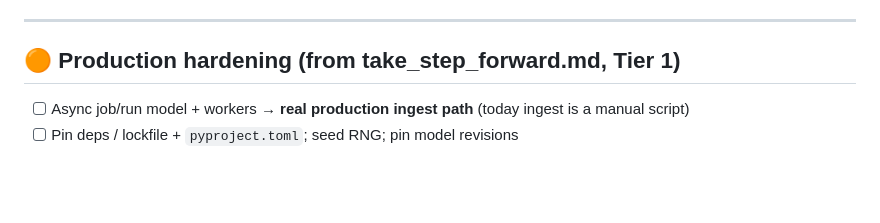
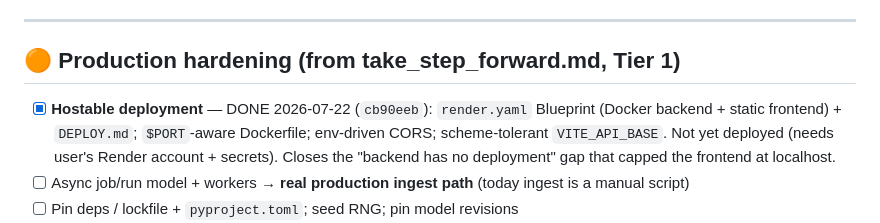
Before and after one commit to iamnishaant/ESGenuine, a Markdown page: TODO.md, the part around the change. GitHub-like rendering; blank space fills up the shorter version.

Commit message:
docs(todo): mark hostable-deployment done (render.yaml + DEPLOY.md)
Co-Authored-By: Claude Opus 4.8 <noreply@anthropic.com>

```diff
--- a/TODO.md
+++ b/TODO.md
@@ -110,6 +110,7 @@
 ---
 
 ## 🟠 Production hardening (from take_step_forward.md, Tier 1)
+- [x] **Hostable deployment** — DONE 2026-07-22 (`cb90eeb`): `render.yaml` Blueprint (Docker backend + static frontend) + `DEPLOY.md`; `$PORT`-aware Dockerfile; env-driven CORS; scheme-tolerant `VITE_API_BASE`. Not yet deployed (needs user's Render account + secrets). Closes the "backend has no deployment" gap that capped the frontend at localhost.
 - [ ] Async job/run model + workers → **real production ingest path** (today ingest is a manual script)
 - [ ] Pin deps / lockfile + `pyproject.toml`; seed RNG; pin model revisions
 - [x] Dockerfile + docker-compose — DONE + verified live 2026-07-06 (`a09691c`): backend multi-stage + frontend nginx + compose (Supabase-only by design, no local PG); container healthy. 3 deploy-blocking bugs fixed.
```
